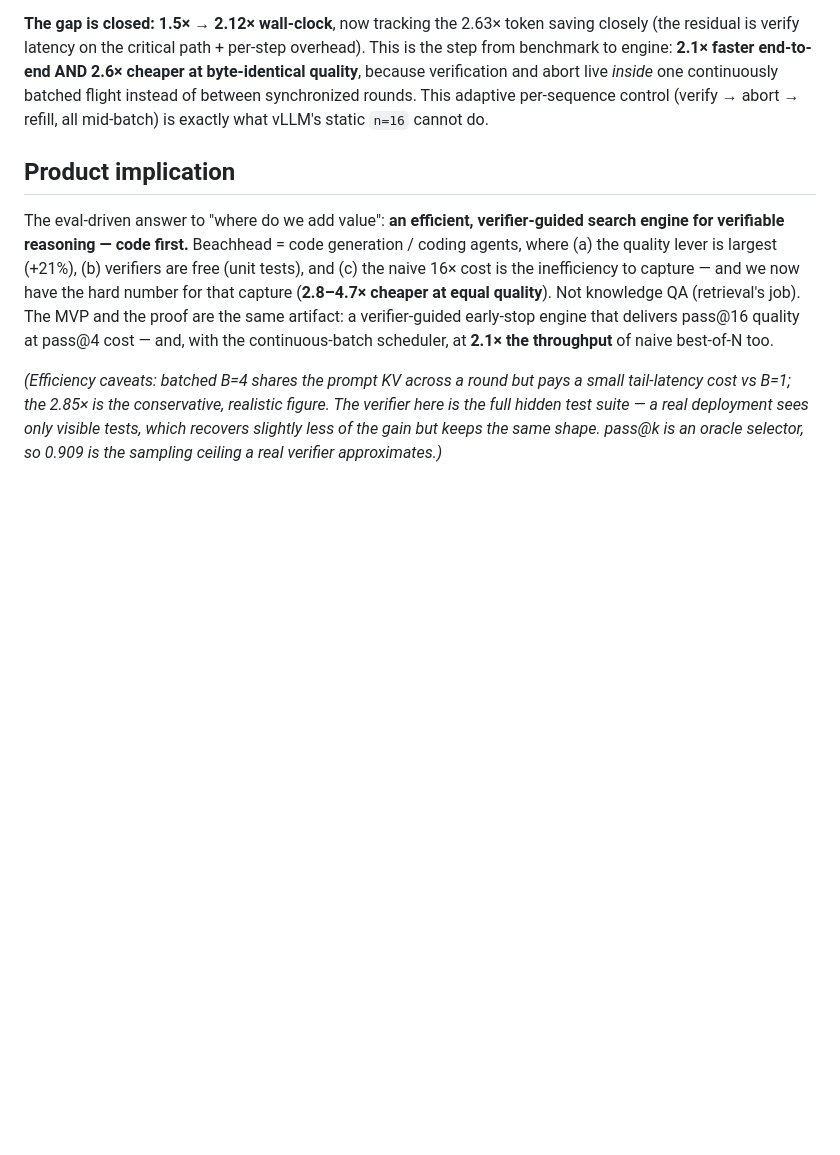
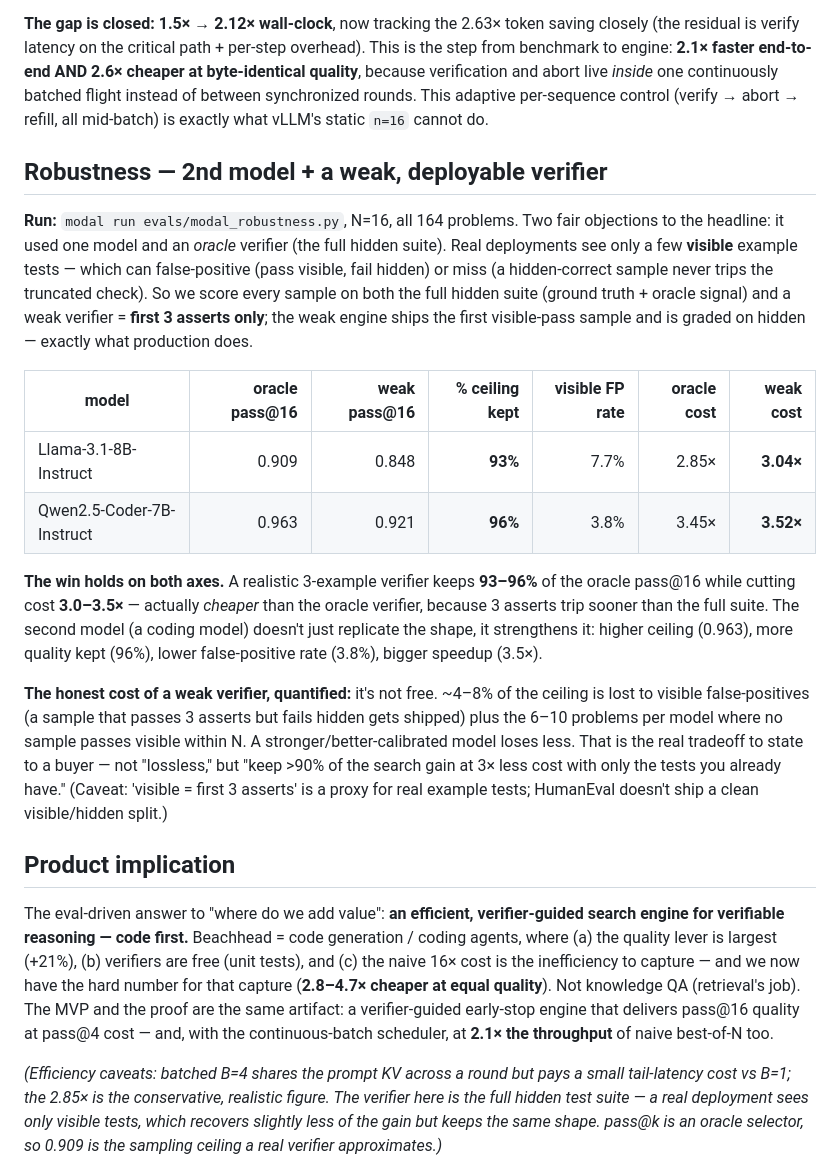
Before and after one commit to adityanaidu16/dexa, a Markdown page: evals/RESULTS.md, the part around the change. Drawn GitHub-style; blank space fills up the shorter version.

Commit message:
evals: record robustness result — holds on 2nd model + weak verifier
Ran evals/modal_robustness.py (N=16, 164 problems). A realistic 3-example
verifier keeps 93% (Llama-3.1-8B) / 96% (Qwen2.5-Coder-7B) of the oracle pass@16
at 3.0-3.5x less cost. The coding model strengthens the result (higher ceiling,
more kept, lower false-positive rate). Weak-verifier cost is stated honestly:
~4-8% of ceiling lost to visible false-positives and no-visible-pass problems.

Co-Authored-By: Claude Opus 4.8 <noreply@anthropic.com>
Claude-Session: https://claude.ai/code/session_01Gf3sNCgQjZKZnryWoGfCHk

```diff
--- a/evals/RESULTS.md
+++ b/evals/RESULTS.md
@@ -103,6 +103,35 @@ byte-identical quality**, because verification and abort live *inside* one conti
 batched flight instead of between synchronized rounds. This adaptive per-sequence control
 (verify → abort → refill, all mid-batch) is exactly what vLLM's static `n=16` cannot do.
 
+## Robustness — 2nd model + a weak, deployable verifier
+
+**Run:** `modal run evals/modal_robustness.py`, N=16, all 164 problems. Two fair
+objections to the headline: it used one model and an *oracle* verifier (the full hidden
+suite). Real deployments see only a few **visible** example tests — which can
+false-positive (pass visible, fail hidden) or miss (a hidden-correct sample never trips
+the truncated check). So we score every sample on both the full hidden suite (ground
+truth + oracle signal) and a weak verifier = **first 3 asserts only**; the weak engine
+ships the first visible-pass sample and is graded on hidden — exactly what production does.
+
+| model | oracle pass@16 | weak pass@16 | % ceiling kept | visible FP rate | oracle cost | weak cost |
+|-------|---------------:|-------------:|---------------:|----------------:|------------:|----------:|
+| Llama-3.1-8B-Instruct | 0.909 | 0.848 | **93%** | 7.7% | 2.85× | **3.04×** |
+| Qwen2.5-Coder-7B-Instruct | 0.963 | 0.921 | **96%** | 3.8% | 3.45× | **3.52×** |
+
+**The win holds on both axes.** A realistic 3-example verifier keeps **93–96%** of the
+oracle pass@16 while cutting cost **3.0–3.5×** — actually *cheaper* than the oracle
+verifier, because 3 asserts trip sooner than the full suite. The second model (a coding
+model) doesn't just replicate the shape, it strengthens it: higher ceiling (0.963),
+more quality kept (96%), lower false-positive rate (3.8%), bigger speedup (3.5×).
+
+**The honest cost of a weak verifier, quantified:** it's not free. ~4–8% of the ceiling
+is lost to visible false-positives (a sample that passes 3 asserts but fails hidden gets
+shipped) plus the 6–10 problems per model where no sample passes visible within N. A
+stronger/better-calibrated model loses less. That is the real tradeoff to state to a
+buyer — not "lossless," but "keep >90% of the search gain at 3× less cost with only the
+tests you already have." (Caveat: 'visible = first 3 asserts' is a proxy for real example
+tests; HumanEval doesn't ship a clean visible/hidden split.)
+
 ## Product implication
 
 The eval-driven answer to "where do we add value": **an efficient, verifier-guided
```
